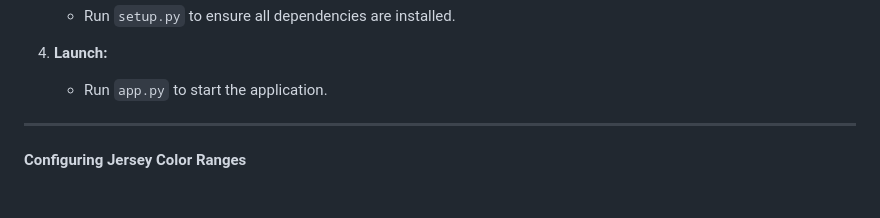
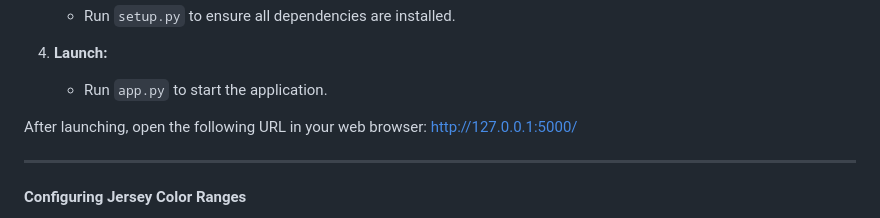
Before and after one commit to Prabhanshu76/Football-Analytics-CV, a Markdown page: README.md, the part around one of its changes. GitHub-like rendering; blank space fills up the shorter version.

```diff
--- a/README.md
+++ b/README.md
@@ -45,6 +47,8 @@ To get started with our project, follow these steps:
 
 4. **Launch:**
    - Run `app.py` to start the application.
+
+After launching, open the following URL in your web browser: [http://127.0.0.1:5000/](http://127.0.0.1:5000/)
 
 ---
 
```
Also changed, not shown: other parts of README.md (+2 -0 lines).
